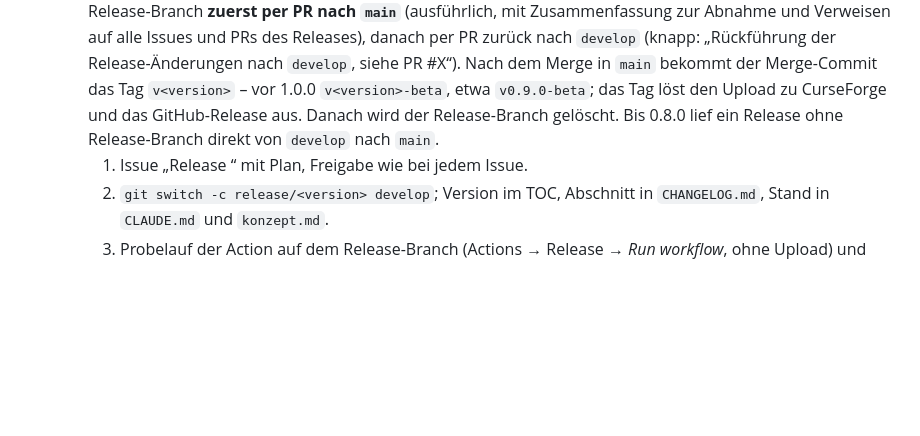
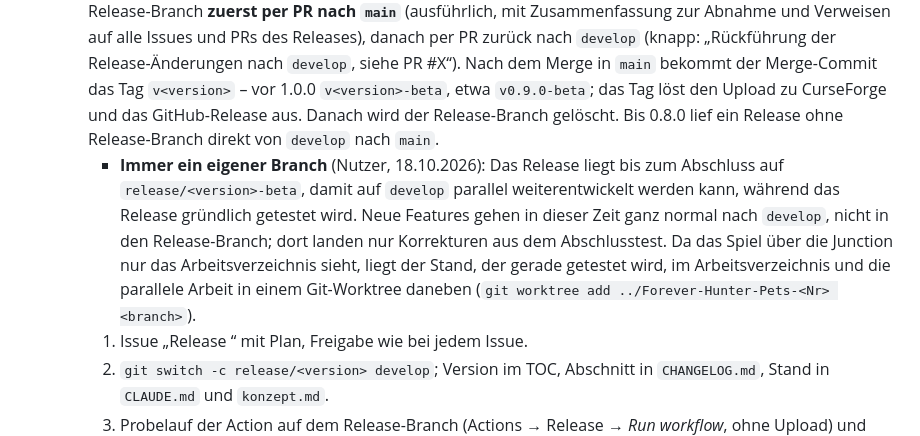
Before and after one commit to Jazzman1976/Forever-Hunter-Pets, a Markdown page: docs/technik/entwicklung.md, the part around the change. GitHub-like rendering; blank space fills up the shorter version.

```diff
--- a/docs/technik/entwicklung.md
+++ b/docs/technik/entwicklung.md
@@ -94,6 +94,7 @@ Das Paket enthält alle von git verfolgten Dateien ohne das, was `.pkgmeta` ausn
   - `main` enthält nur veröffentlichte Stände.
   - **Geschützt** (Ruleset „Protect develop and main“ auf GitHub, 17.10.2026): `develop` und `main` lassen sich nicht löschen und nicht per Force-Push überschreiben; Änderungen kommen nur per Pull Request mit einer Freigabe hinein. Ausgenommen ist die Rolle „Repository admin“ – der Maintainer pusht und mergt weiter direkt (GitHub meldet das als „Bypassed rule violations“).
   - **Release nach GitFlow** (Regel des Nutzers, 18.10.2026; PR erst nach dem Abschlusstest): Ein Release hat ein Issue. `release/<version>` (vor 1.0.0 mit `-beta`, etwa `release/0.9.0-beta`) geht von `develop` ab; erst dort werden die Version im TOC erhöht und die Release Notes in `CHANGELOG.md` (englisch, daraus macht die Action die Notizen für CurseForge und das GitHub-Release) geschrieben. Es folgen der Abschlusstest des Maintainers und gegebenenfalls kleine Korrekturen im Release-Branch. Ist der Test bestanden, kommt der Release-Branch **zuerst per PR nach `main`** (ausführlich, mit Zusammenfassung zur Abnahme und Verweisen auf alle Issues und PRs des Releases), danach per PR zurück nach `develop` (knapp: „Rückführung der Release-Änderungen nach `develop`, siehe PR #X“). Nach dem Merge in `main` bekommt der Merge-Commit das Tag `v<version>` – vor 1.0.0 `v<version>-beta`, etwa `v0.9.0-beta`; das Tag löst den Upload zu CurseForge und das GitHub-Release aus. Danach wird der Release-Branch gelöscht. Bis 0.8.0 lief ein Release ohne Release-Branch direkt von `develop` nach `main`.
+    - **Immer ein eigener Branch** (Nutzer, 18.10.2026): Das Release liegt bis zum Abschluss auf `release/<version>-beta`, damit auf `develop` parallel weiterentwickelt werden kann, während das Release gründlich getestet wird. Neue Features gehen in dieser Zeit ganz normal nach `develop`, nicht in den Release-Branch; dort landen nur Korrekturen aus dem Abschlusstest. Da das Spiel über die Junction nur das Arbeitsverzeichnis sieht, liegt der Stand, der gerade getestet wird, im Arbeitsverzeichnis und die parallele Arbeit in einem Git-Worktree daneben (`git worktree add ../Forever-Hunter-Pets-<Nr> <branch>`).
     1. Issue „Release <version>“ mit Plan, Freigabe wie bei jedem Issue.
     2. `git switch -c release/<version> develop`; Version im TOC, Abschnitt in `CHANGELOG.md`, Stand in `CLAUDE.md` und `konzept.md`.
     3. Probelauf der Action auf dem Release-Branch (Actions → Release → *Run workflow*, ohne Upload) und das ZIP daraus prüfen.
```
Also changed, not shown: docs/konzept/arbeitsweise.md (+1 -1 lines).
